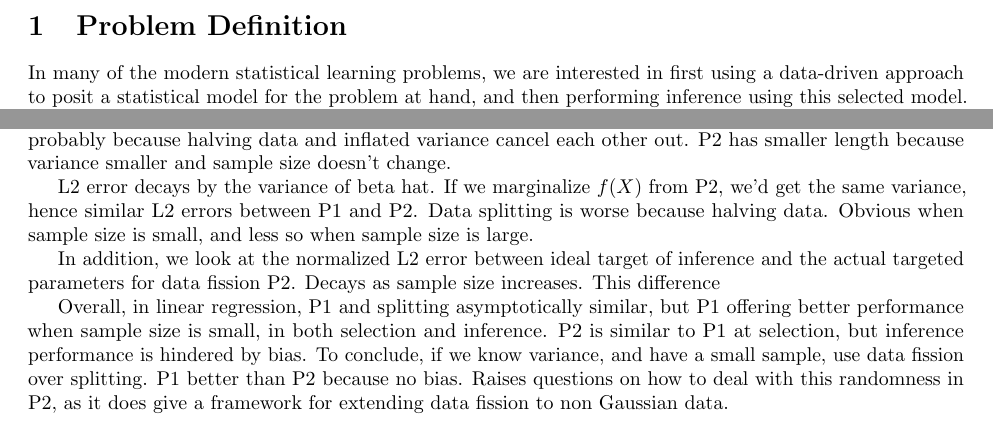
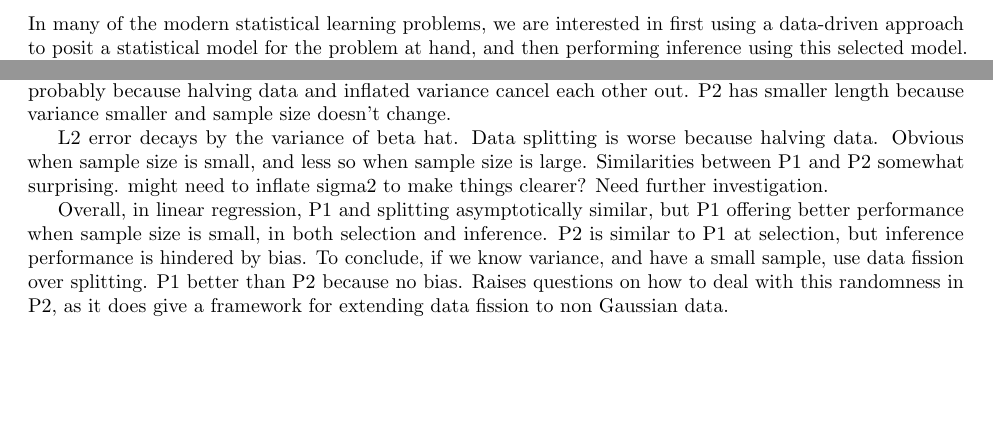
Before and after one commit to NaitongChen/QP-3, a LaTeX document (report/main.tex, which reads report/sections/project.tex): two parts of pages 2 and 4 of 11 before the commit and two parts of pages 2 and 4 of 10 after it, joined at a grey line, cut at the place of the change, the shorter picture padded with empty space. Compiled offline with pdfLaTeX.

Commit message:
added minor note

```diff
--- a/report/sections/project.tex
+++ b/report/sections/project.tex
@@ -30,9 +30,10 @@ Median FCR for data splitting and data fission p1 are both well below $\alpha =
 
 Length of CI: P2 smaller than the other two. P1 and splitting are similar. P1 and splitting similar, probably because halving data and inflated variance cancel each other out. P2 has smaller length because variance smaller and sample size doesn't change.
 
-L2 error decays by the variance of beta hat. If we marginalize $f(X)$ from P2, we'd get the same variance, hence similar L2 errors between P1 and P2. Data splitting is worse because halving data. Obvious when sample size is small, and less so when sample size is large.
+L2 error decays by the variance of beta hat. Data splitting is worse because halving data. Obvious when sample size is small, and less so when sample size is large. Similarities between P1 and P2 somewhat surprising. might need to inflate sigma2 to make things clearer? Need further investigation.
+%If we marginalize $f(X)$ from P2, we'd get the same variance, hence similar L2 errors between P1 and P2.
 
-In addition, we look at the normalized L2 error between ideal target of inference and the actual targeted parameters for data fission P2. Decays as sample size increases. This difference
+%In addition, we look at the normalized L2 error between ideal target of inference and the actual targeted parameters for data fission P2. Decays as sample size increases. This difference
 
 Overall, in linear regression, P1 and splitting asymptotically similar, but P1 offering better performance when sample size is small, in both selection and inference. P2 is similar to P1 at selection, but inference performance is hindered by bias. To conclude, if we know variance, and have a small sample, use data fission over splitting. P1 better than P2 because no bias. Raises questions on how to deal with this randomness in P2, as it does give a framework for extending data fission to non Gaussian data.
 
```
